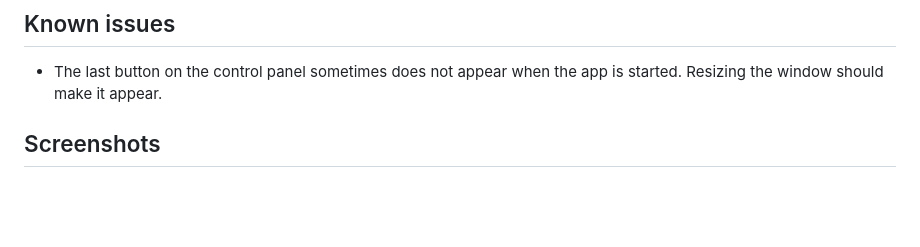
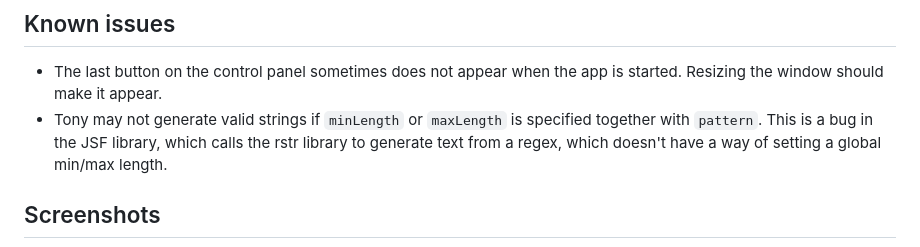
Before and after one commit to Pasu4/neuro-api-tony, a Markdown page: README.md, the part around the change. Rendered like a GitHub page; blank space fills up the shorter version.

Commit message:
Add known issue to README.md

```diff
--- a/README.md
+++ b/README.md
@@ -271,6 +271,7 @@ These controls are [proposed features](https://github.com/VedalAI/neuro-game-sdk
 ## Known issues
 
 - The last button on the control panel sometimes does not appear when the app is started. Resizing the window should make it appear.
+- Tony may not generate valid strings if `minLength` or `maxLength` is specified together with `pattern`. This is a bug in the JSF library, which calls the rstr library to generate text from a regex, which doesn't have a way of setting a global min/max length.
 
 ## Screenshots
 
```
